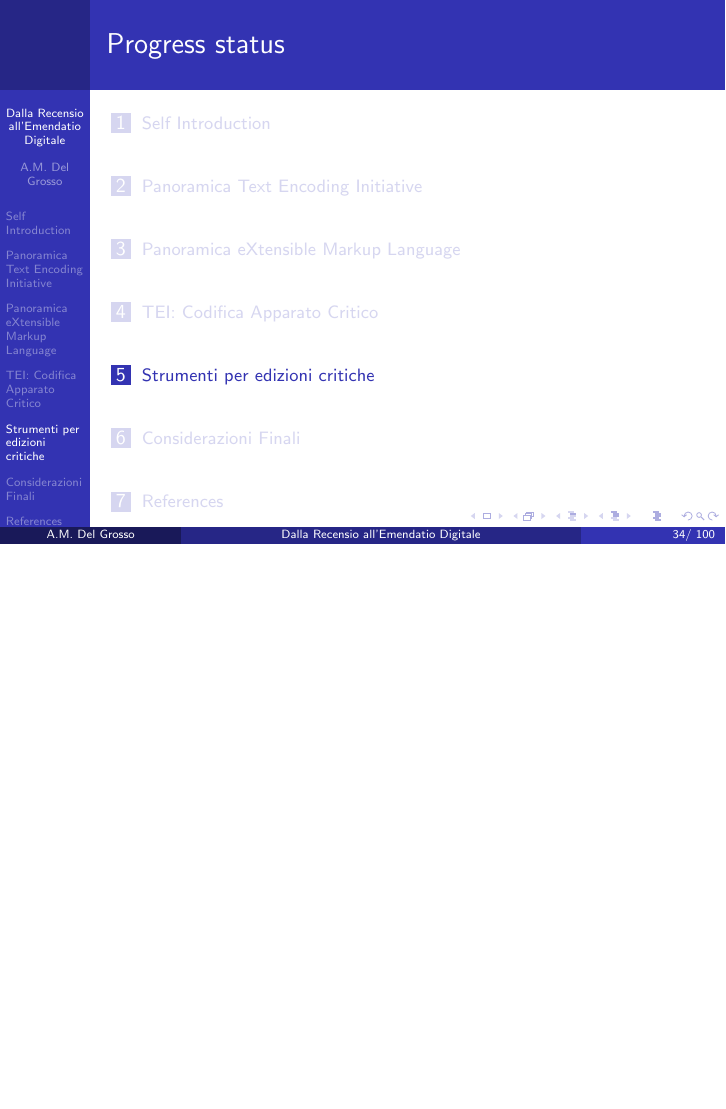
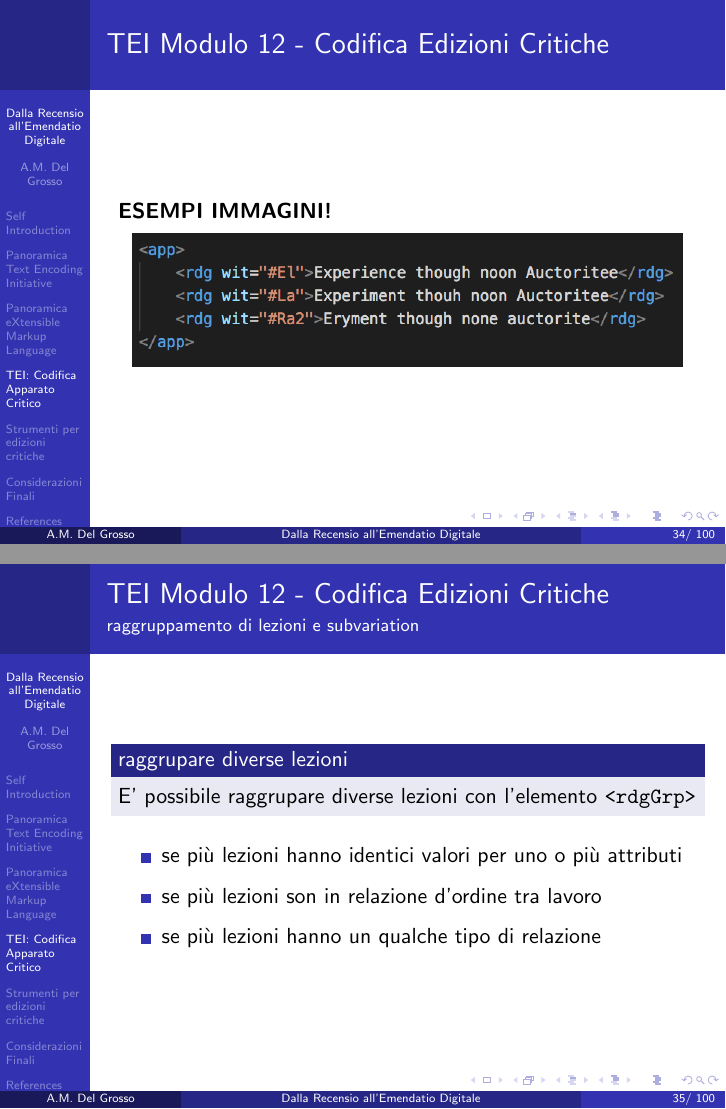
Before and after one commit to angelodel80/Girolamini-TEI-Mod12, LaTeX slides (latex/main-seminario-girolamini.tex, which reads latex/includes/tei-mod12.tex): page 35 of 37 before the commit and pages 35 and 36 of 47 after it, the two joined at a grey line, the shorter picture padded with empty space. Compiled offline with pdfLaTeX.

Commit message:
add materials for the webinar

```diff
--- a/latex/includes/tei-mod12.tex
+++ b/latex/includes/tei-mod12.tex
@@ -850,3 +687,16 @@
+\begin{frame}
+    \frametitle{TEI Modulo 12 - Codifica Edizioni Critiche}
+    \addtocounter{nframe}{1}
+
+
+    \textbf{ESEMPI IMMAGINI!}
+
+    \begin{center}
+        \includegraphics[width=.95\textwidth]{imgs/app-rdg.png}
+    \end{center}
+
+
+\end{frame}
 
 % * Evidenziazione, page 6
 % Where there is a greater weight of editorial discussion and interpretation
@@ -868,6 +718,15 @@
 % * Evidenziazione, page 6
 % the categories may blur: a scholar may produce an edition introducing readings for which he or she is responsible; that edition may itself become a witness in a later critical apparatus.
 
+
+
+
+
+\begin{frame}
+    \frametitle{TEI Modulo 12 - Codifica Edizioni Critiche}
+    \framesubtitle{raggruppamento di lezioni e subvariation}
+    \addtocounter{nframe}{1}
+
     % * Evidenziazione, page 6
 % Subvariation
 
@@ -877,6 +736,26 @@
 % * Evidenziazione, page 6
 % they have identical values on one or more attributes, or because they are seen as forming a self-contained variant sequence, or for some other reason
 
+    \begin{block}{raggrupare diverse lezioni}
+        E' possibile raggrupare diverse lezioni con l'elemento \texttt{<rdgGrp>}
+    \end{block}
+
+    \begin{itemize}
+        \item se più lezioni hanno identici valori per uno o più attributi
+        \item se più lezioni son in relazione d'ordine tra lavoro
+        \item se più lezioni hanno un qualche tipo di relazione
+    \end{itemize}
+
+\end{frame}
+
+
+
+
+\begin{frame}
+    \frametitle{TEI Modulo 12 - Codifica Edizioni Critiche}
+    \framesubtitle{raggruppamento di lezioni e subvariation}
+    \addtocounter{nframe}{1}
+
     % * Evidenziazione, page 7
     % <rdgGrp>
 
@@ -889,9 +768,42 @@
     % * Evidenziazione, page 7
     % The rdgGrp element is a member of class att.textCritical and therefore can carry the @wit, @type, @cause, @varSeq, @hand, and @resp attributes described in the preceding section.
 
+
+
+    \begin{block}{raggrupare diverse lezioni}
+        \item \texttt{<rdgGrp>} \textit{(reading group)} - within a textual variation, groups two or more readings perceived to have a genetic relationship or other affinity.
+    \end{block}
+
+    \begin{center}
+       L'elemento \texttt{rdgGrp} può essere caratterizzato dagli stessi attributi dell'elemento \texttt{lem} e dell'elemento \texttt{rdg} \textit{@wit, @type, @cause, @varSeq, @hand, @source, @resp, @exclude}
+    \end{center}
+
+\end{frame}
+
+
+\begin{frame}
+    \frametitle{TEI Modulo 12 - Codifica Edizioni Critiche}
+    \framesubtitle{raggruppamento di lezioni e subvariation}
+    \addtocounter{nframe}{1}
+
     % * Evidenziazione, page 7
     % When values for any of these attributes are given on a rdgGrp element, the values given are inherited by the rdg or lem elements nested within the reading group
 
+
+    \begin{block}{raggrupare diverse lezioni}
+        I valori degli attributi se associati all'elemento \texttt{rdgGrp} vengono ereditati dagli elementi annidati nel gruppo \texttt{rdg} e \texttt{lem}.
+    \end{block}
+
+
+\end{frame}
+
+
+
+\begin{frame}
+    \frametitle{TEI Modulo 12 - Codifica Edizioni Critiche}
+    \framesubtitle{raggruppamento di lezioni e subvariation}
+    \addtocounter{nframe}{1}
+
     % * Evidenziazione, page 7
     % To indicate that both Hg and La vary only orthographically from the lemma, one might tag both readings <rdg type='orthographic'>
 
@@ -901,6 +813,20 @@
     % * Evidenziazione, page 7
     % <app> <lem wit="#El #Ra2">though</lem> <rdgGrp type="orthographic"> <rdg wit="#La">thogh</rdg> <rdg wit="#Hg">thouh</rdg> </rdgGrp> </app>
 
+    \begin{center}
+        \includegraphics[width=.95\textwidth]{imgs/rdgGrp.png}
+    \end{center}
+
+
+\end{frame}
+
+
+
+\begin{frame}
+    \frametitle{TEI Modulo 12 - Codifica Edizioni Critiche}
+    \framesubtitle{raggruppamento di lezioni e subvariation}
+    \addtocounter{nframe}{1}
+
    % * Evidenziazione, page 7
     % Similarly, rdgGrp may be used to organize the substantive variants of an apparatus entry.
 
@@ -925,14 +851,26 @@
     % * Evidenziazione, page 7
     % tagging it as a lem element or as <rdg type='groupBase'>
 
+
+    \begin{block}{raggrupare diverse lezioni}
+        \item \texttt{rgdGrp} può essere utilizzato per raggruppare varianti sostanziali e sottovarianti formali
+        \item indicare diverse varianti formali che supportano la stessa variante sostanziale
+        \item codificare ciascuna variante sostanziale con l'elemento \texttt{lem} e le varianti formali con l'elemento \texttt{rdg}, tutto all'interno di un elemento \texttt{rdgGrp}
+    \end{block}
+
+
+\end{frame}
+
+
+\begin{frame}
+    \frametitle{TEI Modulo 12 - Codifica Edizioni Critiche}
+    \framesubtitle{raggruppamento di lezioni e subvariation}
+    \addtocounter{nframe}{1}
+
     % * Evidenziazione, page 7
     % In this example, the different subvariants on Experience, Experiment, and Eriment are held within three rdgGrp elements nested within the enclosing app element:
 
-% * Evidenziazione, page 7
-% <app type="substantive"> <rdgGrp type="subvariants"> <lem wit="#El #Hg">Experience</lem> <rdg wit="#Ha4">Experiens</rdg> </rdgGrp> <rdgGrp type="subvariants"> <lem wit="#Cp #Ld1">Experiment</lem> <rdg wit="#La">Ex<g ref="#per"/>iment</rdg> </rdgGrp> <rdgGrp type="subvariants"> <lem resp="#ed2013">Eriment</lem>
-
-% * Evidenziazione, page 8
-% <rdg wit="#Ra2">Eryment</rdg> </rdgGrp> </app>
+
 
     % * Evidenziazione, page 8
     % From this, one may deduce that the regularized reading Experience is supported by all three manuscripts El Hg Ha4, although the spelling differs in Ha4, and that the regularized reading Eriment is supported by Ra2, even though the form differs in that manuscript.
@@ -946,5 +895,12 @@
+    \frametitle{TEI Modulo 12 - Codifica Edizioni Critiche}
+    \framesubtitle{raggruppamento di lezioni e subvariation}
+    \addtocounter{nframe}{1}
+
+
     % * Evidenziazione, page 8
     % Because apparatus entries may also nest, the app element might also be used to group readings in the same way.
 
-% * Evidenziazione, page 8
-% <app n="a1" type="substantive"> <rdg wit="#El #Hg #Ha4"> <app n="a2" type="orthographic"> <lem wit="#El #Hg">Experience</lem> <rdg wit="#Ha4">Experiens</rdg> </app> </rdg> <rdg wit="#Cp #Ld1 #La"> <app n="a3" type="orthographic"> <lem wit="#Cp #Ld1">Experiment</lem> <rdg wit="#La">Ex<g ref="#per"/>iment</rdg> </app> </rdg> <rdg wit="#Ra2"> <app n="a4" type="orthographic"> <lem resp="#ed2013">Eriment</lem> <rdg wit="#Ra2">Eryment</rdg> </app> </rdg> </app>
+    \begin{block}{raggrupare diverse lezioni}
+       Le entrate di apparato, definite con l'elemento \texttt{<app>}  possono essere annidate l'una nell'altra.
+    \end{block}
+    \begin{block}{raggrupare diverse lezioni}
@@ -950,0 +918,2 @@
+    \frametitle{TEI Modulo 12 - Codifica Edizioni Critiche}
+    \framesubtitle{raggruppamento di lezioni e subvariation}
@@ -954,0 +933,2 @@
+    \frametitle{TEI Modulo 12 - Codifica Edizioni Critiche}
+    \framesubtitle{raggruppamento di lezioni e subvariation}
```
Also changed, not shown: latex/imgs/Schermata 2020-06-09 alle 00.20.27.png (added), latex/imgs/Schermata 2020-06-09 alle 00.21.53.png (added), latex/imgs/Schermata 2020-06-09 alle 00.28.34.png (added), latex/imgs/Schermata 2020-06-09 alle 00.31.00.png (added), latex/imgs/Schermata 2020-06-09 alle 00.32.32.png (added), latex/imgs/nest-app.png (added), latex/imgs/rdgGrp-seq.png (added), latex/imgs/rdgGrp.png (added), latex/imgs/variant-subvariant.png (added), latex/includes/tei-mod12.tex (234 more changed lines), 1 other file. Lines whose indentation alone changed are shown as unchanged.
